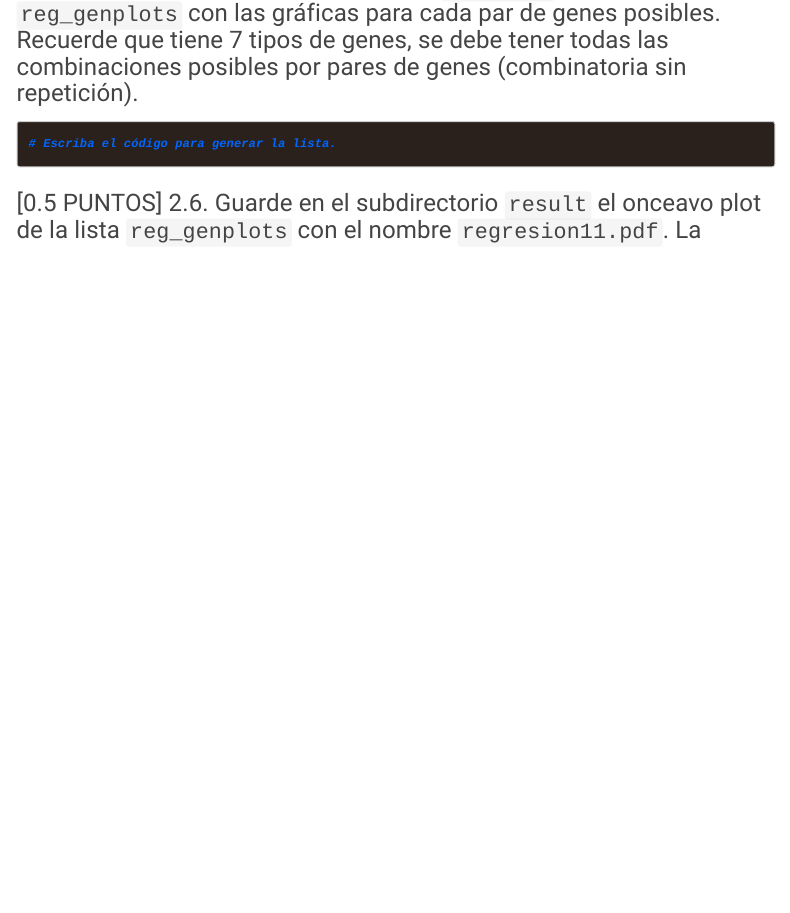
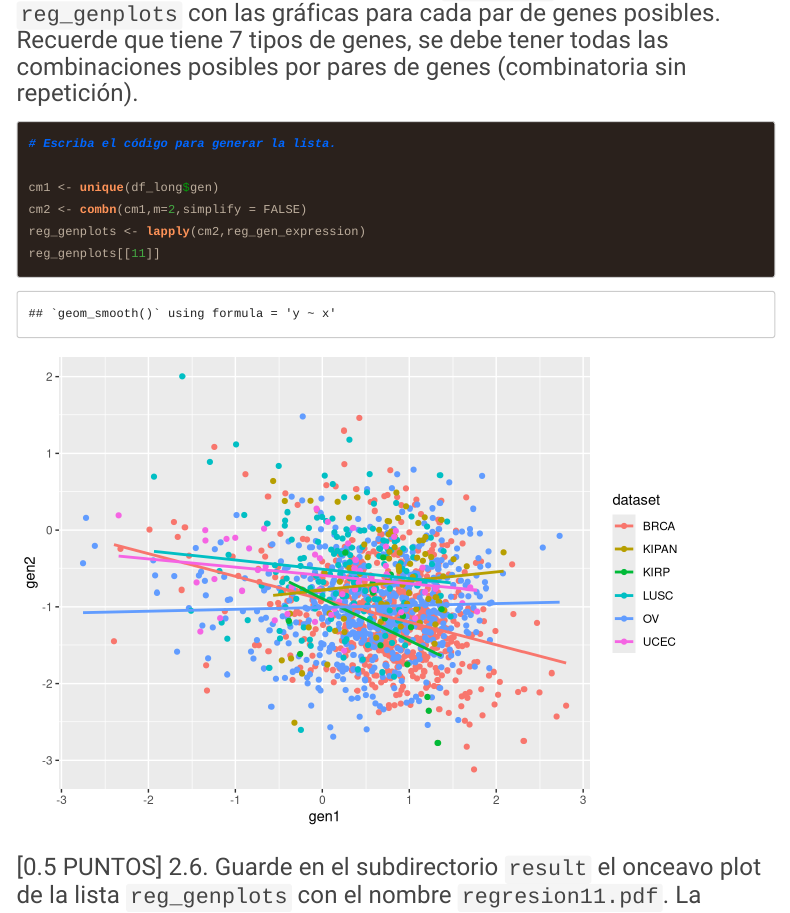
Before and after one commit to AntonellaOrtiz/GBI6_ExamenFinal, an R Markdown document (2021I_GBI6_ExamenFinal.Rmd): the page in a window 1100 px wide, from 18090 px down. Rendered offline with R 4.5, knitr and Pandoc, with nearby package versions; code that draws random numbers runs with fixed seeds of ours; menus at the side of the page are left out; long lines of code are wrapped.

Commit message:
Antonella Ortiz, resuelve el ejercicio 2.5

````diff
--- a/2021I_GBI6_ExamenFinal.Rmd
+++ b/2021I_GBI6_ExamenFinal.Rmd
@@ -208,8 +208,10 @@ reg_gen_expression <- function(cancer){
 ```{r list_regplots}
 # Escriba el código para generar la lista.
 
-
-
+cm1 <- unique(df_long$gen)
+cm2 <- combn(cm1,m=2,simplify = FALSE)
+reg_genplots <- lapply(cm2,reg_gen_expression)
+reg_genplots[[11]]
 
 ```
 
````
Also changed, not shown: 2021I_GBI6_ExamenFinal.html, results/boxplot3.png.
